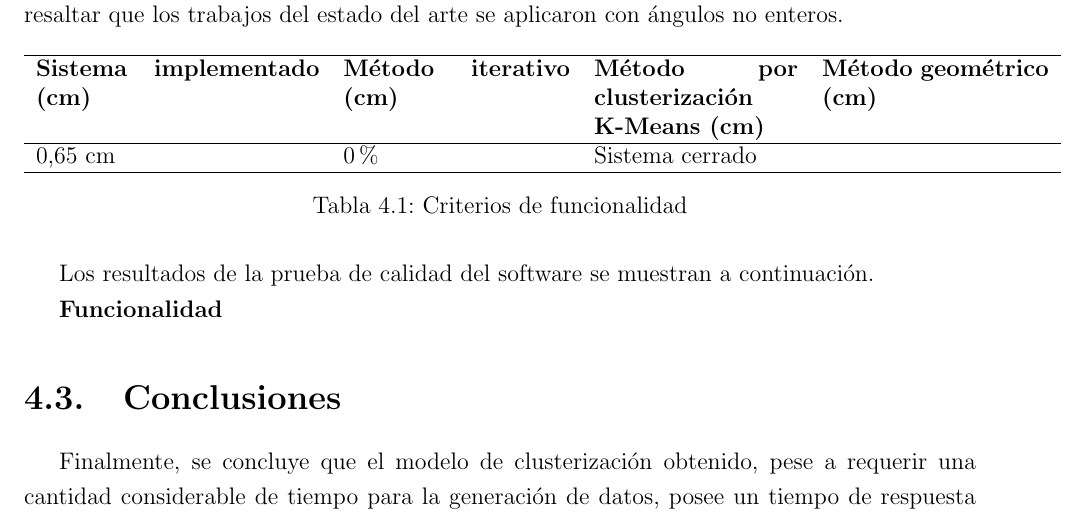
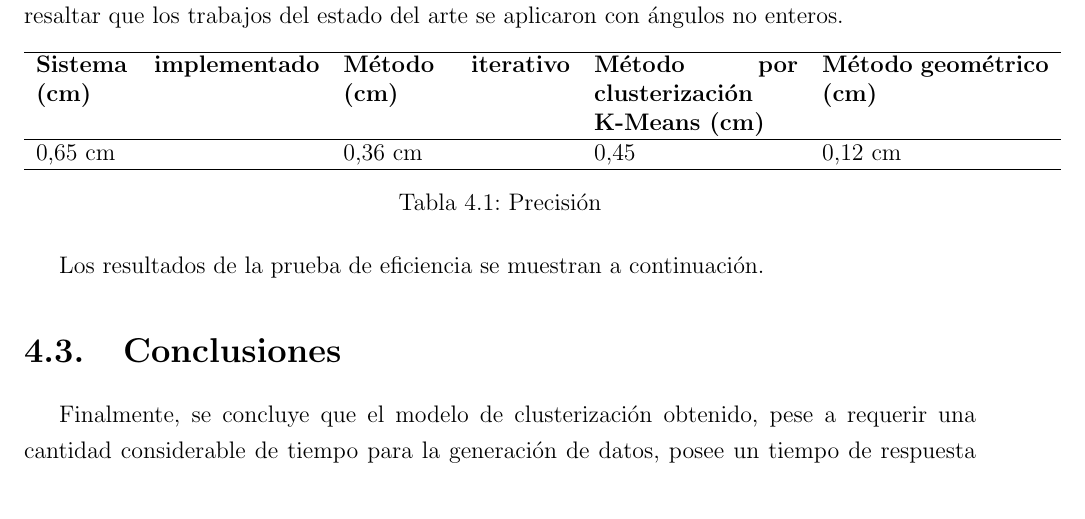
Before and after one commit to DavidENicolasC/undergraduateCapstone, a LaTeX thesis (tesina.tex, which reads resultados/resultados.tex): part of page 36 of 38 before the commit and part of page 36 of 37 after it, cut so that both start at the same text. Compiled offline with pdfLaTeX.

Commit message:
txs auto checkin

```diff
--- a/resultados/resultados.tex
+++ b/resultados/resultados.tex
@@ -10,13 +10,11 @@ La comparación de esta precisión con el estado del arte se muestra en la Tabla
 		\hline
 		\textbf{Sistema implementado (cm)} & \textbf{Método iterativo (cm)} & \textbf{Método por clusterización K-Means (cm)} & \textbf{Método geométrico (cm)} \\
 		\hline
-		0,65 cm & 0\% & Sistema cerrado \\
+		0,65 cm & 0,36 cm & 0,45 & 0,12 cm \\
 		\hline
 	\end{tabular}
-	\caption{Criterios de funcionalidad}
+	\caption{Precisión}
 	\label{tab:Precision}
 \end{table}
 
-Los resultados de la prueba de calidad del software se muestran a continuación.
-
-\textbf{Funcionalidad}
+Los resultados de la prueba de eficiencia se muestran a continuación.
```
